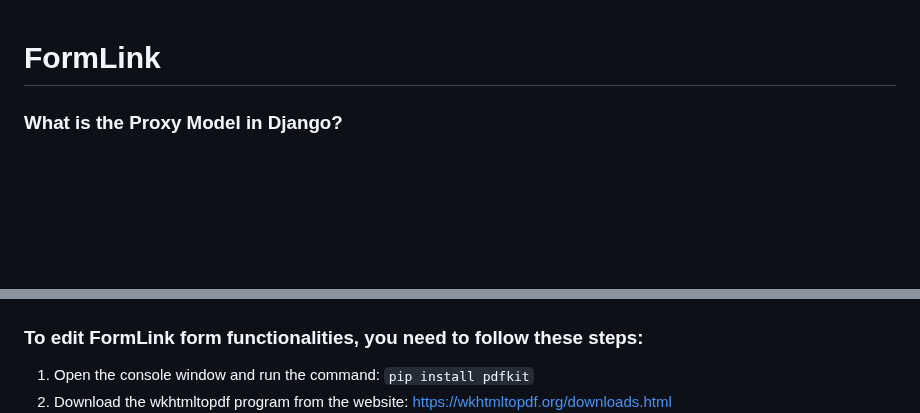
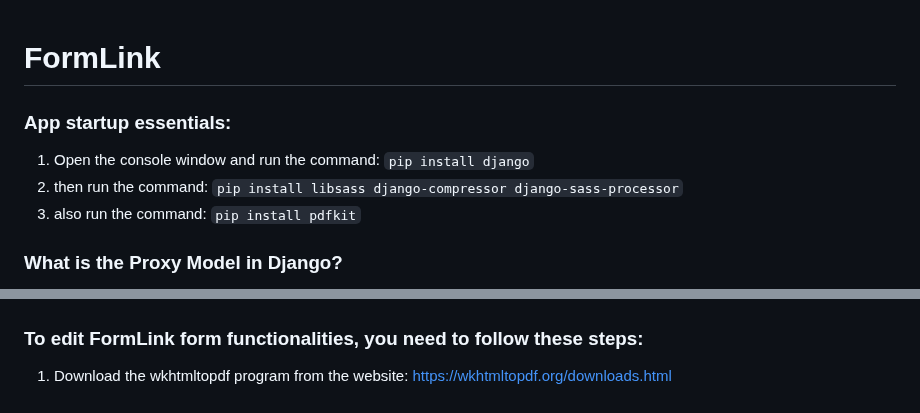
Before and after one commit to Wojciech512/FormLink, a Markdown page: README.md, 2 parts joined by grey strips. Rendered like a GitHub page; blank space fills up the shorter version.

```diff
--- a/README.md
+++ b/README.md
@@ -1,4 +1,10 @@
 <h1>FormLink</h1>
+<h3>App startup essentials:</h3>
+<ol>
+  <li>Open the console window and run the command: <code>pip install django</code></li>
+  <li>then run the command: <code>pip install libsass django-compressor django-sass-processor</code></li>
+  <li>also run the command: <code>pip install pdfkit</code></li>
+</ol>
 <h3>What is the Proxy Model in Django?</h3>
   <p>An inherited proxy model can have a few extra functionalities, methods, and different behaviors than the parent model as defined by the creator or programmer. This can be useful in situations like having multiple types of users inherited from the same User Model, defining new functions for the proxy (new inherited model) which are only meant to be used by the proxy (new inherited model), and so forth. New fields cannot be added to proxy models; the limitation of the proxy model is that you cannot have custom fields there.</p>
   <h3>Properties for creating a proxy model:</h3>
@@ -51,7 +57,6 @@ from proxymodelapp.models import *
 
   <h3>To edit FormLink form functionalities, you need to follow these steps:</h3>
 <ol>
-  <li>Open the console window and run the command: <code>pip install pdfkit</code></li>
   <li>Download the wkhtmltopdf program from the website: <a href="https://wkhtmltopdf.org/downloads.html">https://wkhtmltopdf.org/downloads.html</a><br>
       <img src="./img/img1.png" alt="zdjęcie 1"></li>
   <li>Extract the downloaded file and install the program.</li>
```
